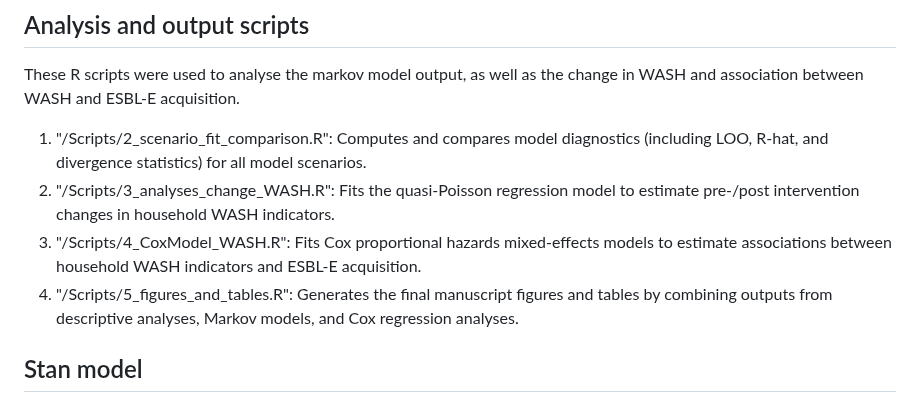
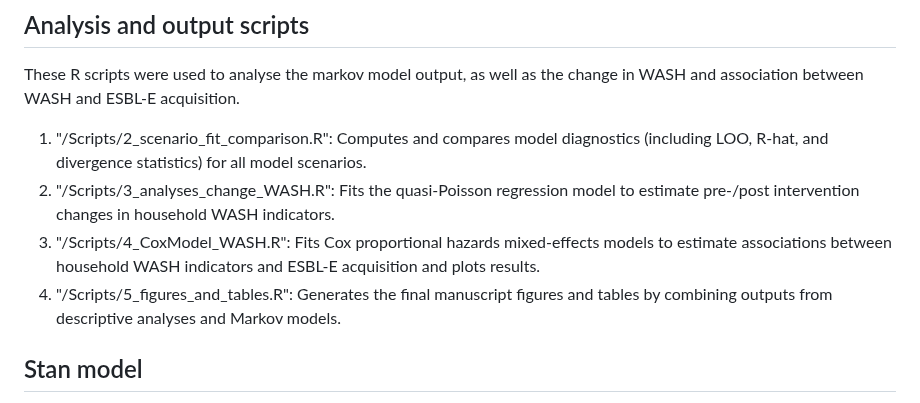
Before and after one commit to RaneemAizouk/CABU-EICO, a Markdown page: README.md, the part around the change. Drawn GitHub-style.

```diff
--- a/README.md
+++ b/README.md
@@ -52,8 +52,8 @@ These R scripts were used to analyse the markov model output, as well as the cha
 
  1)  "/Scripts/2_scenario_fit_comparison.R": Computes and compares model diagnostics (including LOO, R-hat, and divergence statistics) for all model scenarios.
  2)  "/Scripts/3_analyses_change_WASH.R": Fits the quasi-Poisson regression model to estimate pre-/post intervention changes in household WASH indicators.
- 3)  "/Scripts/4_CoxModel_WASH.R": Fits Cox proportional hazards mixed-effects models to estimate associations between household WASH indicators and ESBL-E acquisition.
- 9)  "/Scripts/5_figures_and_tables.R": Generates the final manuscript figures and tables by combining outputs from descriptive analyses, Markov models, and Cox regression analyses.
+ 3)  "/Scripts/4_CoxModel_WASH.R": Fits Cox proportional hazards mixed-effects models to estimate associations between household WASH indicators and ESBL-E acquisition and plots results.
+ 9)  "/Scripts/5_figures_and_tables.R": Generates the final manuscript figures and tables by combining outputs from descriptive analyses and Markov models.
 
 ## Stan model
 The following Stan-based model scripts implement the Bayesian continuous-time multi-state (Markov) models used to evaluate the intervention and seasonal effects on ESBL-E transmission dynamics:
```
